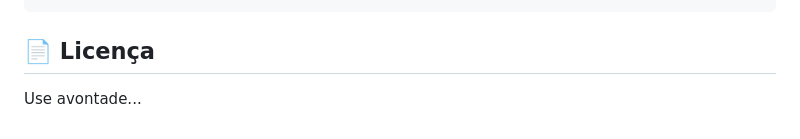
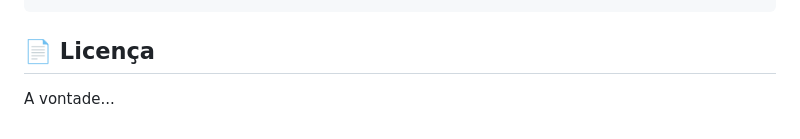
Before and after one commit to ghost-linux/starttech_totvs, a Markdown page: README.md, the part around the change. Rendered like a GitHub page.

Commit message:
Ajuste_01

````diff
--- a/README.md
+++ b/README.md
@@ -145,5 +145,4 @@ SELECT * FROM files;
 ```
 
 ## 📄 Licença
-
-Use avontade...
+A vontade...
````
